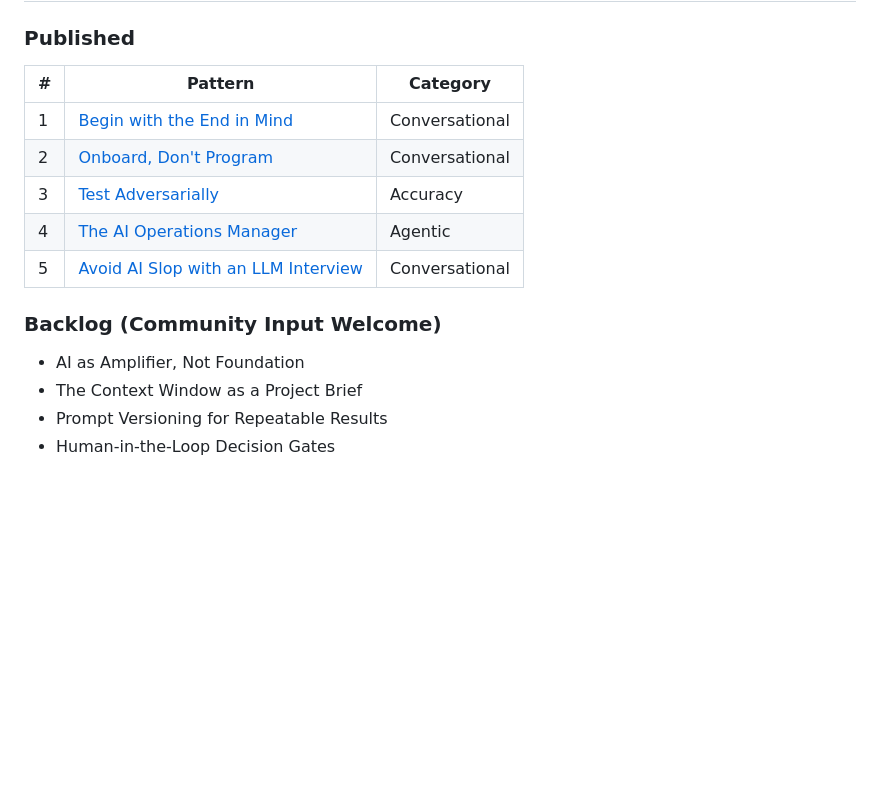
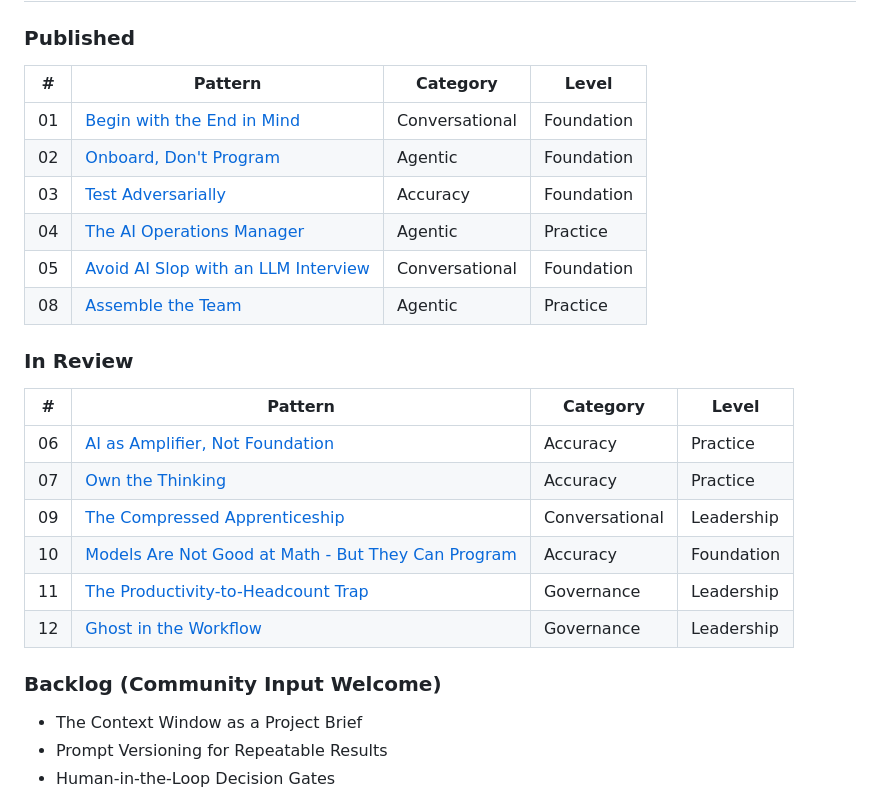
Before and after one commit to level5consulting/ai-success-patterns, a Markdown page: README.md, the part around the change. GitHub-like rendering; blank space fills up the shorter version.

Commit message:
README: link pattern pages, list published and In Review with levels
Co-Authored-By: Claude Opus 5.5 <noreply@anthropic.com>
Claude-Session: https://claude.ai/code/session_016XtPAopoX6TFqmUaCGPrXf

```diff
--- a/README.md
+++ b/README.md
@@ -24,17 +24,28 @@ Patterns are organized into three categories:
 
 ### Published
 
-| # | Pattern | Category |
-|---|---|---|
-| 1 | [Begin with the End in Mind](patterns/01-begin-with-end-in-mind.md) | Conversational |
-| 2 | [Onboard, Don't Program](patterns/02-onboard-dont-program.md) | Conversational |
-| 3 | [Test Adversarially](patterns/03-test-adversarially.md) | Accuracy |
-| 4 | [The AI Operations Manager](patterns/04-ai-operations-manager.md) | Agentic |
-| 5 | [Avoid AI Slop with an LLM Interview](patterns/05-avoid-ai-slop-llm-interview.md) | Conversational |
+| # | Pattern | Category | Level |
+|---|---|---|---|
+| 01 | [Begin with the End in Mind](patterns/01-begin-with-end-in-mind.html) | Conversational | Foundation |
+| 02 | [Onboard, Don't Program](patterns/02-onboard-dont-program.html) | Agentic | Foundation |
+| 03 | [Test Adversarially](patterns/03-test-adversarially.html) | Accuracy | Foundation |
+| 04 | [The AI Operations Manager](patterns/04-ai-operations-manager.html) | Agentic | Practice |
+| 05 | [Avoid AI Slop with an LLM Interview](patterns/05-avoid-ai-slop.html) | Conversational | Foundation |
+| 08 | [Assemble the Team](patterns/08-assemble-the-team.html) | Agentic | Practice |
+
+### In Review
+
+| # | Pattern | Category | Level |
+|---|---|---|---|
+| 06 | [AI as Amplifier, Not Foundation](patterns/06-ai-as-amplifier.html) | Accuracy | Practice |
+| 07 | [Own the Thinking](patterns/07-own-the-thinking.html) | Accuracy | Practice |
+| 09 | [The Compressed Apprenticeship](patterns/09-compressed-apprenticeship.html) | Conversational | Leadership |
+| 10 | [Models Are Not Good at Math - But They Can Program](patterns/10-models-are-not-good-at-math.html) | Accuracy | Foundation |
+| 11 | [The Productivity-to-Headcount Trap](patterns/11-productivity-to-headcount-trap.html) | Governance | Leadership |
+| 12 | [Ghost in the Workflow](patterns/12-ghost-in-the-workflow.html) | Governance | Leadership |
 
 ### Backlog (Community Input Welcome)
 
-- AI as Amplifier, Not Foundation
 - The Context Window as a Project Brief
 - Prompt Versioning for Repeatable Results
 - Human-in-the-Loop Decision Gates
```
